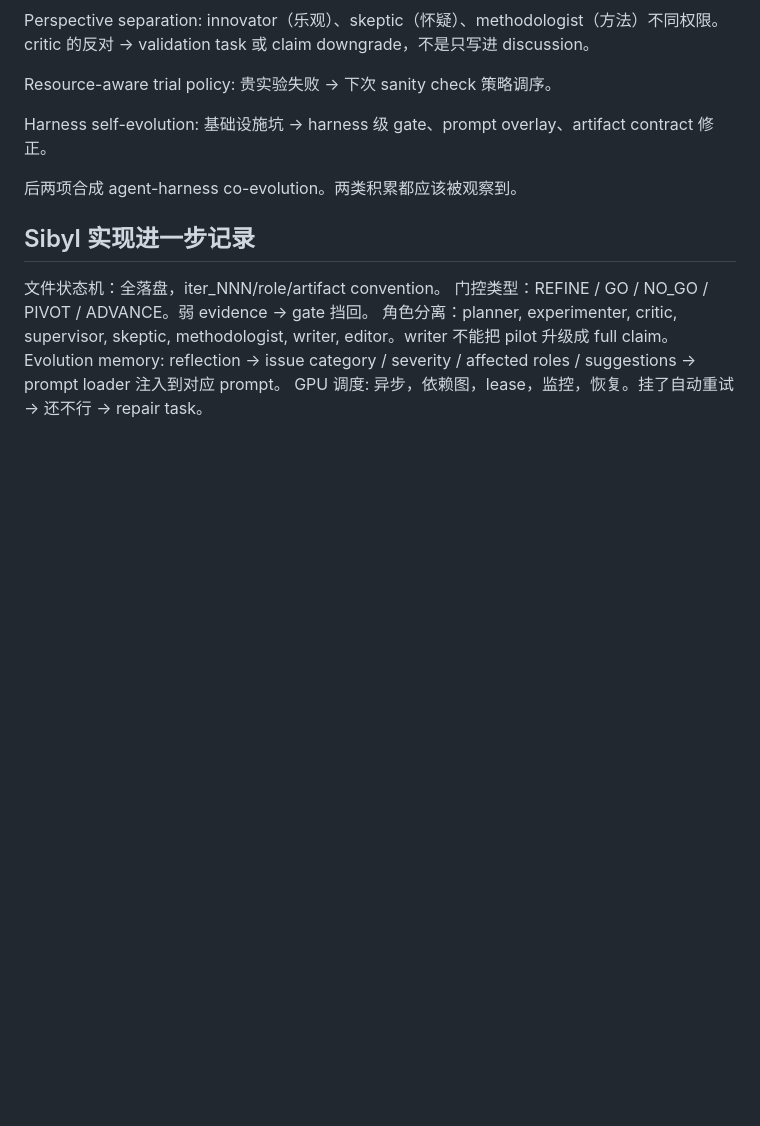
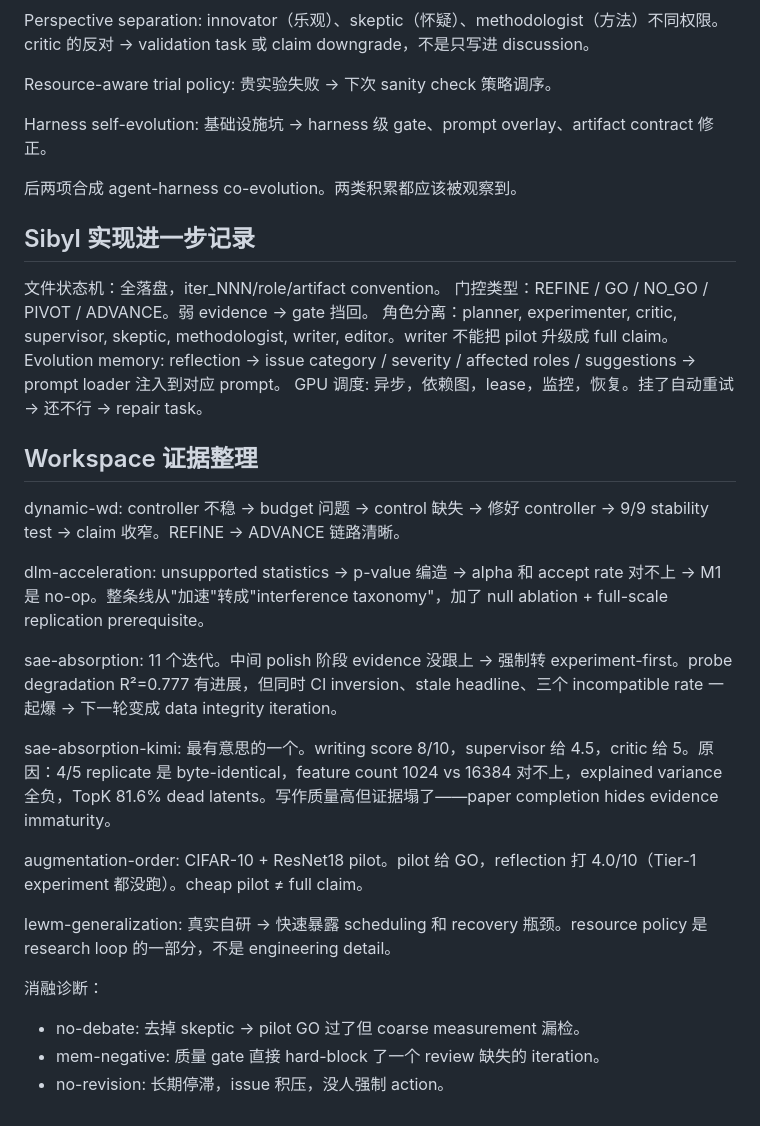
Before and after one commit to c3247238/nips26-appeal, a Markdown page: sibyl_initial_draft_cn.md, the part around the change. Rendered like a GitHub page; blank space fills up the shorter version.

Commit message:
整理引用和消融实验证据

```diff
--- a/sibyl_initial_draft_cn.md
+++ b/sibyl_initial_draft_cn.md
@@ -216,3 +216,23 @@ Harness self-evolution: 基础设施坑 → harness 级 gate、prompt overlay、
 角色分离：planner, experimenter, critic, supervisor, skeptic, methodologist, writer, editor。writer 不能把 pilot 升级成 full claim。
 Evolution memory: reflection → issue category / severity / affected roles / suggestions → prompt loader 注入到对应 prompt。
 GPU 调度: 异步，依赖图，lease，监控，恢复。挂了自动重试 → 还不行 → repair task。
+
+
+## Workspace 证据整理
+
+dynamic-wd: controller 不稳 → budget 问题 → control 缺失 → 修好 controller → 9/9 stability test → claim 收窄。REFINE → ADVANCE 链路清晰。
+
+dlm-acceleration: unsupported statistics → p-value 编造 → alpha 和 accept rate 对不上 → M1 是 no-op。整条线从"加速"转成"interference taxonomy"，加了 null ablation + full-scale replication prerequisite。
+
+sae-absorption: 11 个迭代。中间 polish 阶段 evidence 没跟上 → 强制转 experiment-first。probe degradation R²=0.777 有进展，但同时 CI inversion、stale headline、三个 incompatible rate 一起爆 → 下一轮变成 data integrity iteration。
+
+sae-absorption-kimi: 最有意思的一个。writing score 8/10，supervisor 给 4.5，critic 给 5。原因：4/5 replicate 是 byte-identical，feature count 1024 vs 16384 对不上，explained variance 全负，TopK 81.6% dead latents。写作质量高但证据塌了——paper completion hides evidence immaturity。
+
+augmentation-order: CIFAR-10 + ResNet18 pilot。pilot 给 GO，reflection 打 4.0/10（Tier-1 experiment 都没跑）。cheap pilot ≠ full claim。
+
+lewm-generalization: 真实自研 → 快速暴露 scheduling 和 recovery 瓶颈。resource policy 是 research loop 的一部分，不是 engineering detail。
+
+消融诊断：
+- no-debate: 去掉 skeptic → pilot GO 过了但 coarse measurement 漏检。
+- mem-negative: 质量 gate 直接 hard-block 了一个 review 缺失的 iteration。
+- no-revision: 长期停滞，issue 积压，没人强制 action。
```
